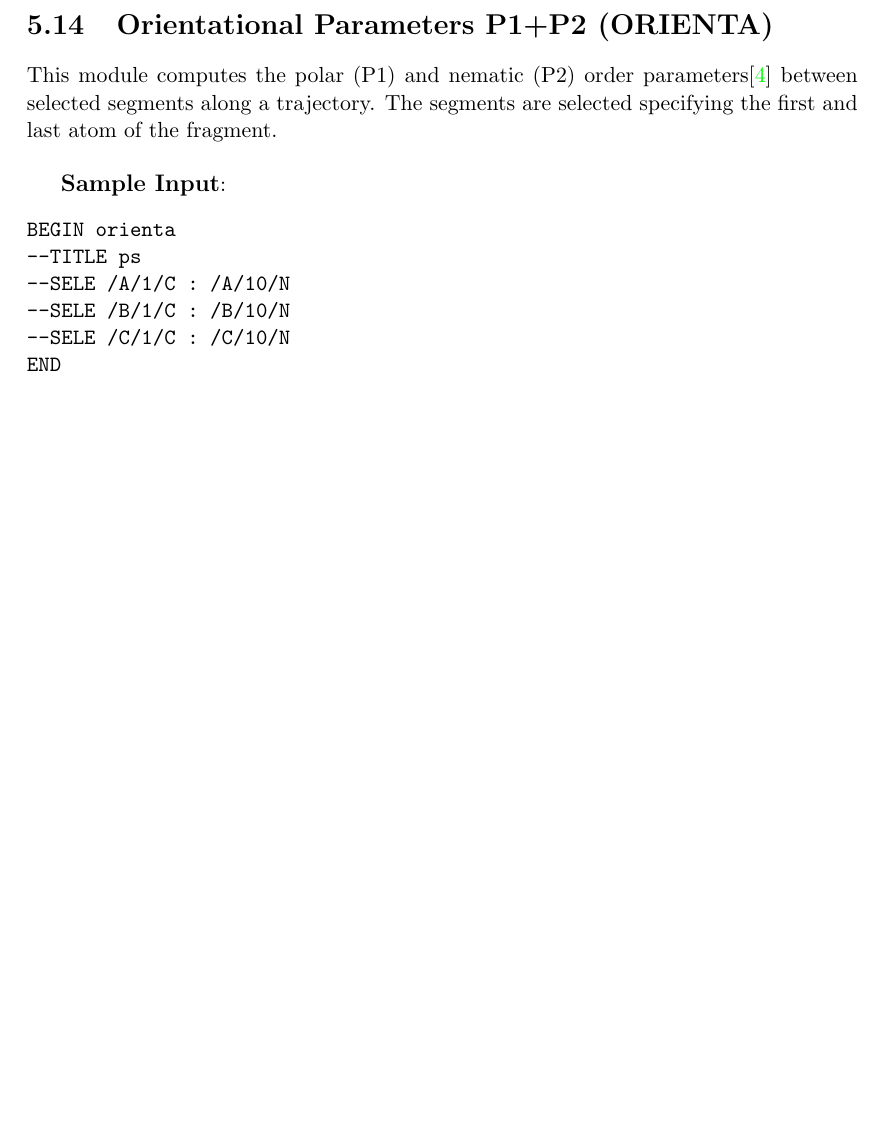
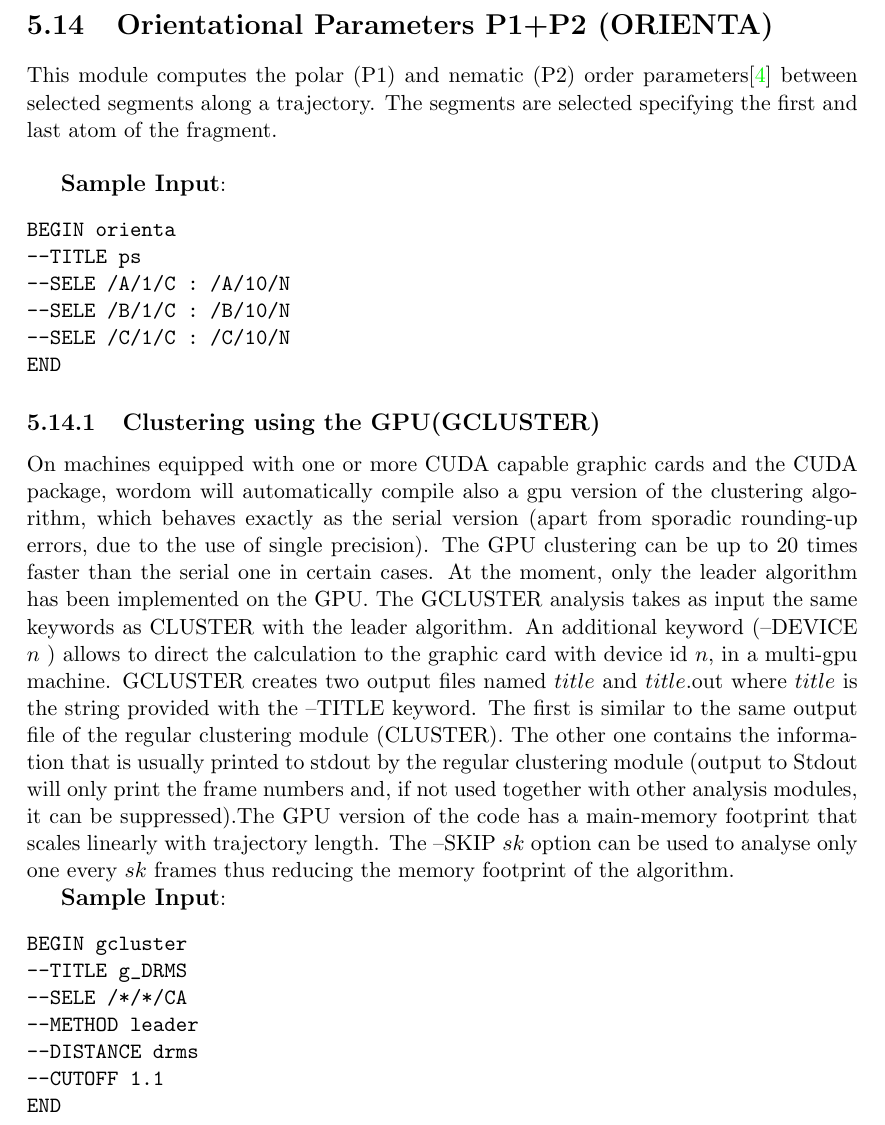
Before and after one commit to MCFlowMace/Wordom, a LaTeX thesis (doc/wordom_ug.tex): part of page 37 of 77, cut so that both start at the same text, the shorter picture padded with empty space. Compiled offline with pdfLaTeX.

Commit message:
updated documentation

```diff
--- a/doc/wordom_ug.tex
+++ b/doc/wordom_ug.tex
@@ -904,6 +904,22 @@ BEGIN orienta
 --SELE /C/1/C : /C/10/N
 END
 \end{verbatim}
+
+\subsection{Clustering using the GPU(GCLUSTER)}
+On machines equipped with one or more CUDA capable graphic cards and the CUDA package, wordom will automatically compile also a gpu version of the clustering algorithm, which behaves exactly as the serial version (apart from sporadic rounding-up errors, due to the use of single precision). The GPU clustering can be up to 20 times faster than the serial one in certain cases. At the moment, only the leader algorithm has been implemented on the GPU. The GCLUSTER analysis takes as input the same keywords as CLUSTER with the leader algorithm. An additional keyword (--DEVICE $n$ ) allows to direct the calculation to the graphic card with device id $n$, in a multi-gpu machine. GCLUSTER creates two output files named $title$ and $title$.out where $title$ is the string provided with the --TITLE keyword. The first is similar to the same output file of the regular clustering module (CLUSTER). The other one contains the information that is usually printed to stdout by the regular clustering module (output to Stdout will only print the frame numbers and, if not used together with other analysis modules, it can be suppressed).The GPU version of the code has a main-memory footprint that scales linearly with trajectory length. The --SKIP $sk$ option can be used to analyse only one every $sk$ frames thus reducing the memory footprint of the algorithm.
+
+\textbf{\large Sample Input}:
+\begin{verbatim}
+BEGIN gcluster
+--TITLE g_DRMS
+--SELE /*/*/CA
+--METHOD leader
+--DISTANCE drms
+--CUTOFF 1.1
+END
+\end{verbatim}
+
+
 \clearpage
 
 \section{Principal Component Analysis (PCA)}
```
Also changed, not shown: doc/wordom_ug.pdf.
